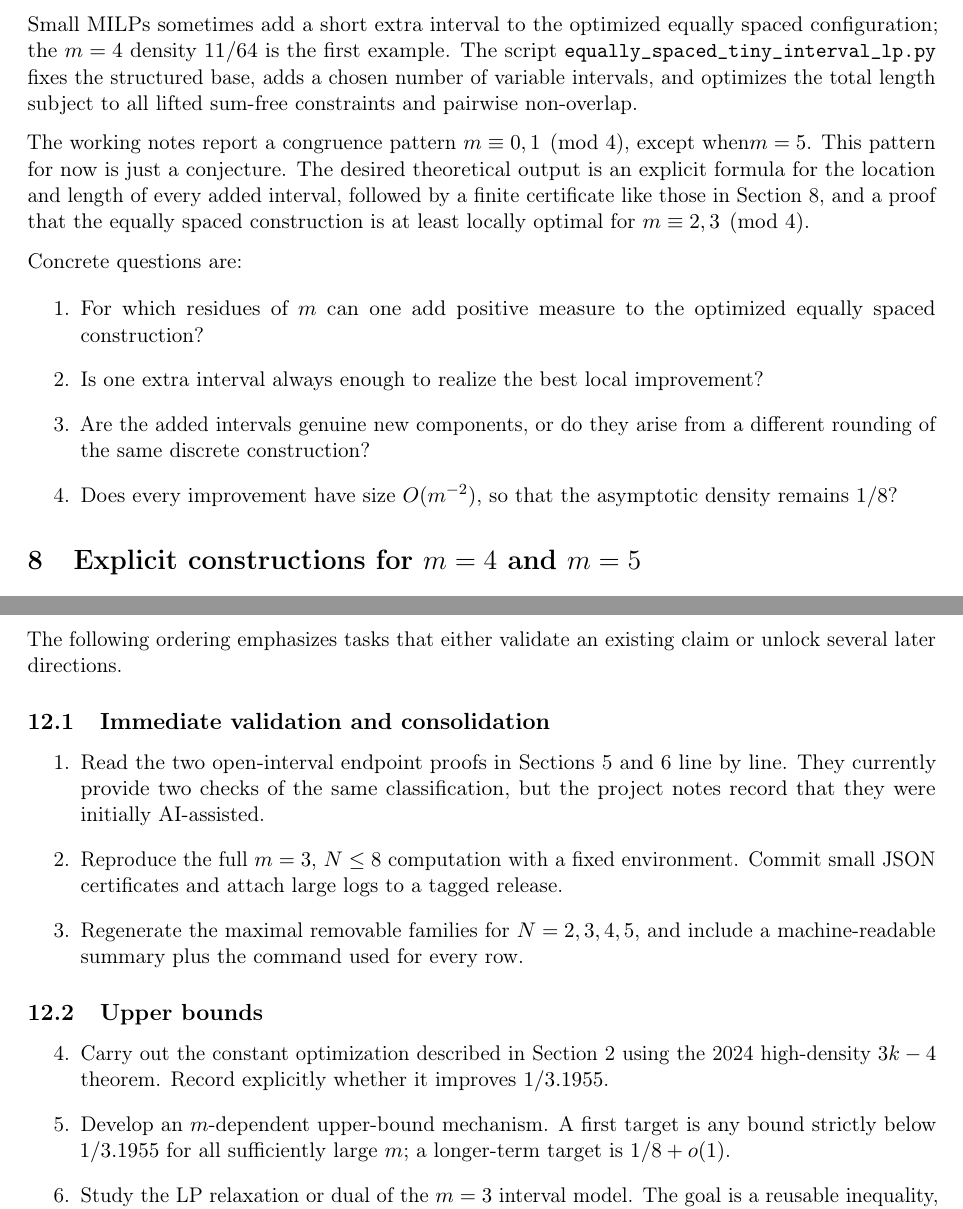
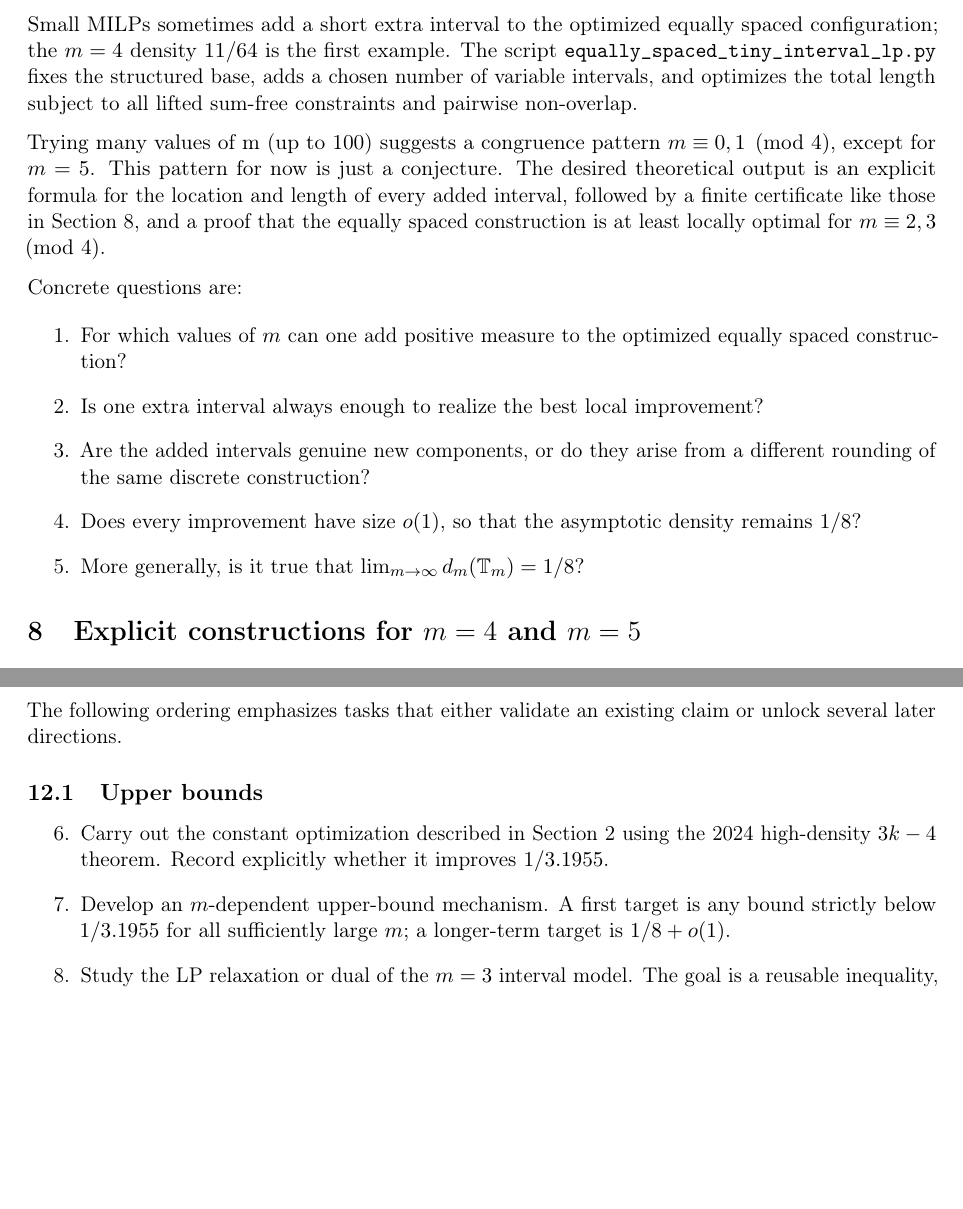
Before and after one commit to ferranEspuna/interval_proofs, a LaTeX paper (latex/project_status.tex, which reads latex/sections/other_multipliers.tex, latex/sections/research_roadmap.tex): two parts of pages 17 and 26 of 27, joined at a grey line, cut so that both start at the same text, the shorter picture padded with empty space. Compiled offline with pdfLaTeX.

Commit message:
remove unnecessary stuff

```diff
--- a/latex/sections/other_multipliers.tex
+++ b/latex/sections/other_multipliers.tex
@@ -32,7 +32,8 @@ script \code{equally_spaced_tiny_interval_lp.py} fixes the structured base,
 adds a chosen number of variable intervals, and optimizes the total length
 subject to all lifted sum-free constraints and pairwise non-overlap.
 
-The working notes report a congruence pattern \(m\equiv0,1\pmod4\), except when\(m=5\).
+Trying many values of m (up to 100) suggests a
+congruence pattern \(m\equiv0,1\pmod4\), except for \(m=5\).
 This pattern for now is just a conjecture.
 The desired theoretical output is an explicit
 formula for the location and length of every added interval, followed by a
@@ -42,12 +43,14 @@ is at least locally optimal for \(m\equiv2,3\pmod4\).
 
 Concrete questions are:
 \begin{enumerate}
-    \item For which residues of \(m\) can one add positive measure to the
-          optimized equally spaced construction?
-    \item Is one extra interval always enough to realize the best local
-          improvement?
-    \item Are the added intervals genuine new components, or do they arise
-          from a different rounding of the same discrete construction?
-    \item Does every improvement have size \(O(m^{-2})\), so that the
-          asymptotic density remains \(1/8\)?
+      \item For which values of \(m\) can one add positive measure to the
+            optimized equally spaced construction?
+      \item Is one extra interval always enough to realize the best local
+            improvement?
+      \item Are the added intervals genuine new components, or do they arise
+            from a different rounding of the same discrete construction?
+      \item Does every improvement have size \(o(1)\), so that the asymptotic
+            density remains \(1/8\)?
+      \item More generally, is it true that
+            \(\lim_{m\to\infty} d_m(\mathbb{T}_m) = 1/8\)?
 \end{enumerate}
--- a/latex/sections/research_roadmap.tex
+++ b/latex/sections/research_roadmap.tex
@@ -3,20 +3,6 @@
 
 The following ordering emphasizes tasks that either validate an existing
 claim or unlock several later directions.
-
-\subsection{Immediate validation and consolidation}
-
-\begin{enumerate}
-    \item Read the two open-interval endpoint proofs in
-    Sections~\ref{sec:open-two-interval-r5} and~\ref{sec:open-two-interval-r6}
-    line by line.  They currently provide two checks of the same classification,
-    but the project notes record that they were initially AI-assisted.
-    \item Reproduce the full \(m=3\), \(N\leq8\) computation with a fixed
-    environment.  Commit small JSON certificates and attach large logs to a
-    tagged release.
-    \item Regenerate the maximal removable families for \(N=2,3,4,5\), and
-    include a machine-readable summary plus the command used for every row.
-\end{enumerate}
 
 \subsection{Upper bounds}
 
```
